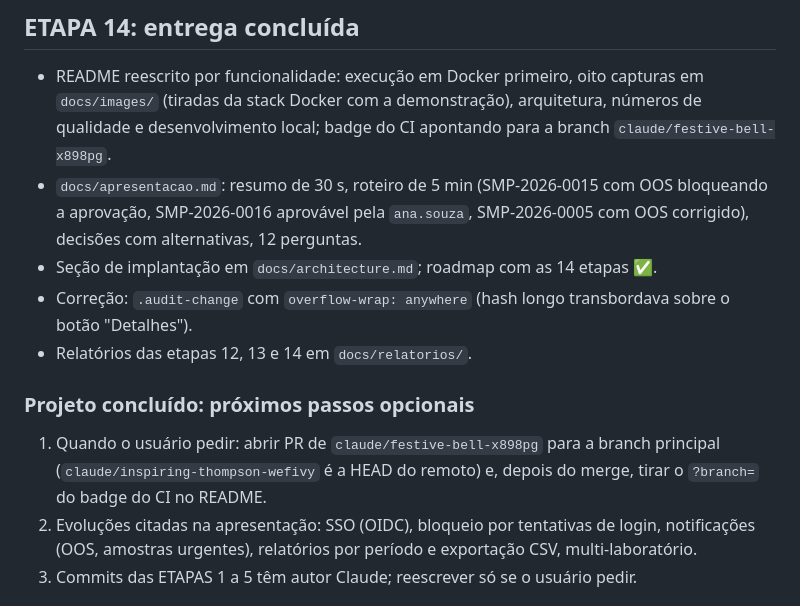
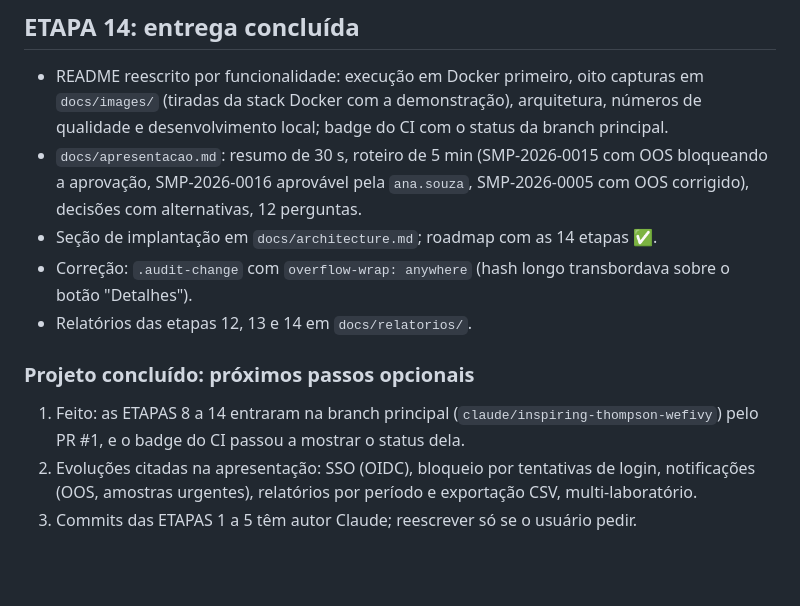
Before and after one commit to GSHolanda/labtrack_gerenciamento_de_sistema, a Markdown page: HANDOFF.md, the part around the change. Rendered like a GitHub page; blank space fills up the shorter version.

Commit message:
Aponta o badge do CI para a branch principal
Depois do merge das ETAPAS 8 a 14, o badge do README deixa de filtrar pela
branch do PR e passa a mostrar o status da branch principal.

```diff
--- a/HANDOFF.md
+++ b/HANDOFF.md
@@ -245,7 +245,7 @@ Leia primeiro: `docs/architecture.md`, `docs/database.md`, `docs/api.md`,
 - README reescrito por funcionalidade: execução em Docker primeiro, oito
   capturas em `docs/images/` (tiradas da stack Docker com a demonstração),
   arquitetura, números de qualidade e desenvolvimento local; badge do CI
-  apontando para a branch `claude/festive-bell-x898pg`.
+  com o status da branch principal.
 - `docs/apresentacao.md`: resumo de 30 s, roteiro de 5 min (SMP-2026-0015 com
   OOS bloqueando a aprovação, SMP-2026-0016 aprovável pela `ana.souza`,
   SMP-2026-0005 com OOS corrigido), decisões com alternativas, 12 perguntas.
@@ -255,9 +255,9 @@ Leia primeiro: `docs/architecture.md`, `docs/database.md`, `docs/api.md`,
 - Relatórios das etapas 12, 13 e 14 em `docs/relatorios/`.
 
 ### Projeto concluído: próximos passos opcionais
-1. Quando o usuário pedir: abrir PR de `claude/festive-bell-x898pg` para a
-   branch principal (`claude/inspiring-thompson-wefivy` é a HEAD do remoto) e,
-   depois do merge, tirar o `?branch=` do badge do CI no README.
+1. Feito: as ETAPAS 8 a 14 entraram na branch principal
+   (`claude/inspiring-thompson-wefivy`) pelo PR #1, e o badge do CI passou a
+   mostrar o status dela.
 2. Evoluções citadas na apresentação: SSO (OIDC), bloqueio por tentativas de
    login, notificações (OOS, amostras urgentes), relatórios por período e
    exportação CSV, multi-laboratório.
```
Also changed, not shown: README.md (+1 -1 lines).
